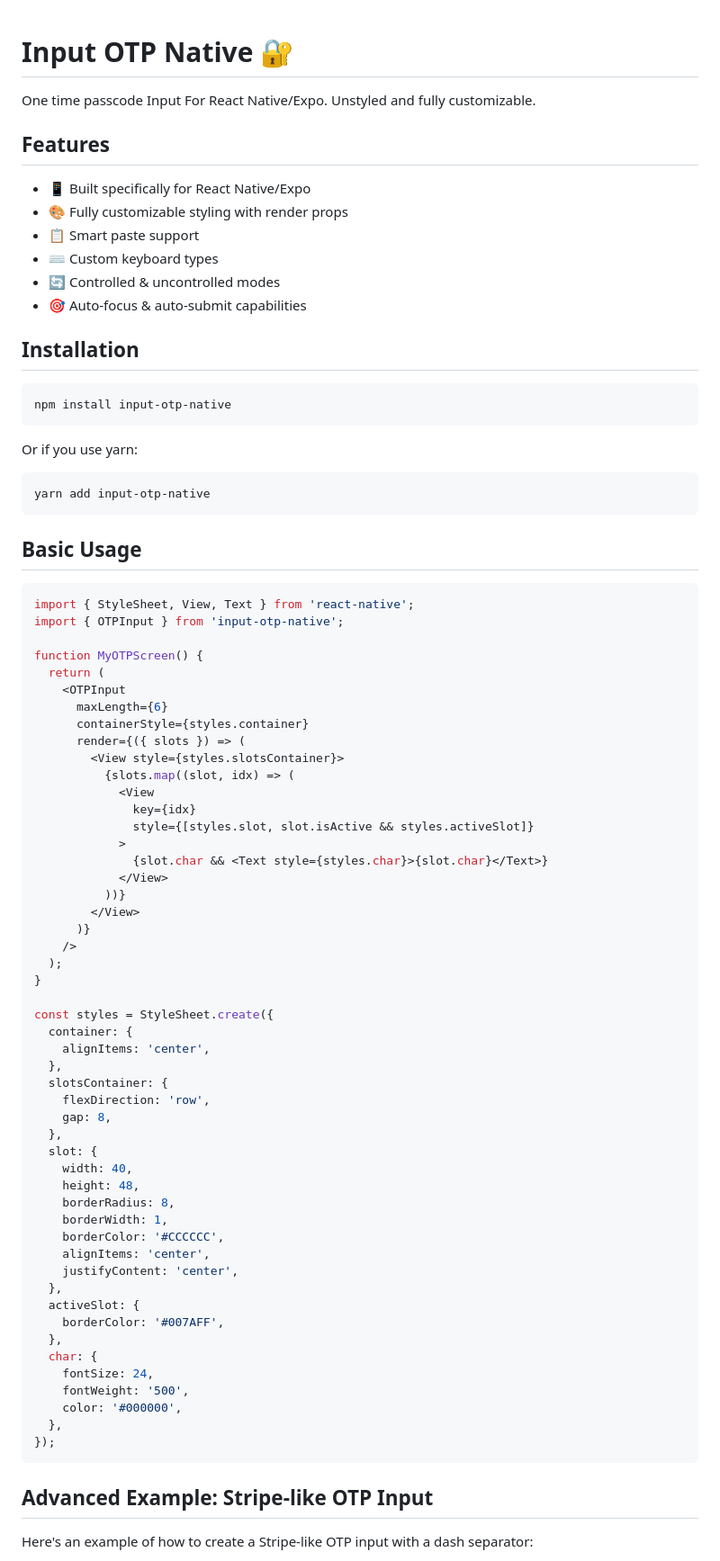
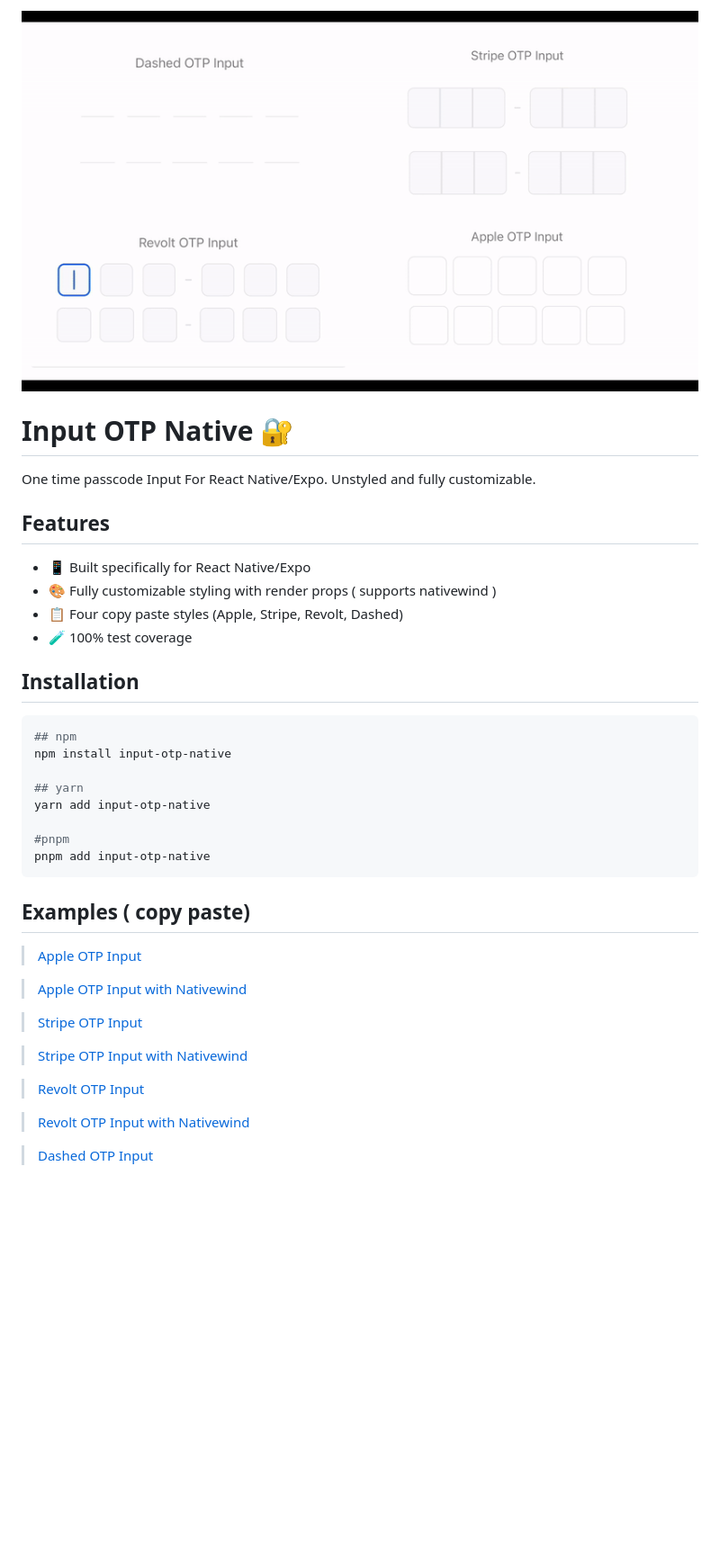
Before and after one commit to yjose/input-otp-native, a Markdown page: README.md, the part around the change printed below. Shown: that part at 90% size. GitHub-like rendering; pictures changed too: demo.gif (added); blank space fills up the shorter version.

````diff
--- a/README.md
+++ b/README.md
@@ -1,3 +1,5 @@
+![Input OTP Native](./demo.gif)
+
 # Input OTP Native 🔐
 
 One time passcode Input For React Native/Expo. Unstyled and fully customizable.
@@ -5,80 +7,36 @@ One time passcode Input For React Native/Expo. Unstyled and fully customizable.
 ## Features
 
 - 📱 Built specifically for React Native/Expo
-- 🎨 Fully customizable styling with render props
-- 📋 Smart paste support
-- ⌨️ Custom keyboard types
-- 🔄 Controlled & uncontrolled modes
-- 🎯 Auto-focus & auto-submit capabilities
+- 🎨 Fully customizable styling with render props ( supports nativewind )
+- 📋 Four copy paste styles (Apple, Stripe, Revolt, Dashed)
+- 🧪 100% test coverage
 
 ## Installation
 
 ```sh
+## npm
 npm install input-otp-native
+
+## yarn
+yarn add input-otp-native
+
+#pnpm
+pnpm add input-otp-native
 ```
 
-Or if you use yarn:
+## Examples ( copy paste)
 
-```sh
-yarn add input-otp-native
-```
+> [Apple OTP Input](./example/src/examples/apple.tsx)
 
-## Basic Usage
+> [Apple OTP Input with Nativewind](./example/src/examples/apple-nativewind.tsx)
 
-```jsx
-import { StyleSheet, View, Text } from 'react-native';
-import { OTPInput } from 'input-otp-native';
+> [Stripe OTP Input](./example/src/examples/stripe.tsx)
 
-function MyOTPScreen() {
-  return (
-    <OTPInput
-      maxLength={6}
-      containerStyle={styles.container}
-      render={({ slots }) => (
-        <View style={styles.slotsContainer}>
-          {slots.map((slot, idx) => (
-            <View
-              key={idx}
-              style={[styles.slot, slot.isActive && styles.activeSlot]}
-            >
-              {slot.char && <Text style={styles.char}>{slot.char}</Text>}
-            </View>
-          ))}
-        </View>
-      )}
-    />
-  );
-}
+> [Stripe OTP Input with Nativewind](./example/src/examples/stripe-nativewind.tsx)
 
-const styles = StyleSheet.create({
-  container: {
-    alignItems: 'center',
-  },
-  slotsContainer: {
-    flexDirection: 'row',
-    gap: 8,
-  },
-  slot: {
-    width: 40,
-    height: 48,
-    borderRadius: 8,
-    borderWidth: 1,
-    borderColor: '#CCCCCC',
-    alignItems: 'center',
-    justifyContent: 'center',
-  },
-  activeSlot: {
-    borderColor: '#007AFF',
-  },
-  char: {
-    fontSize: 24,
-    fontWeight: '500',
-    color: '#000000',
-  },
-});
-```
+> [Revolt OTP Input](./example/src/examples/revolt.tsx)
 
-## Advanced Example: Stripe-like OTP Input
+> [Revolt OTP Input with Nativewind](./example/src/examples/revolt-nativewind.tsx)
 
-Here's an example of how to create a Stripe-like OTP input with a dash separator:
+> [Dashed OTP Input](./example/src/examples/dashed.tsx)
 
````
Also changed, not shown: other parts of README.md (+7 -88 lines).
